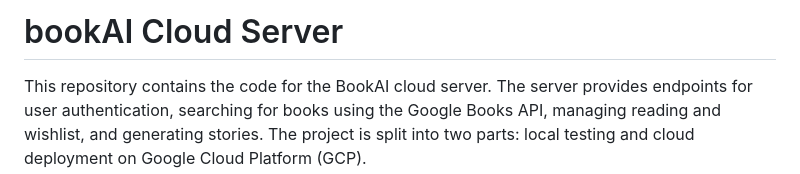
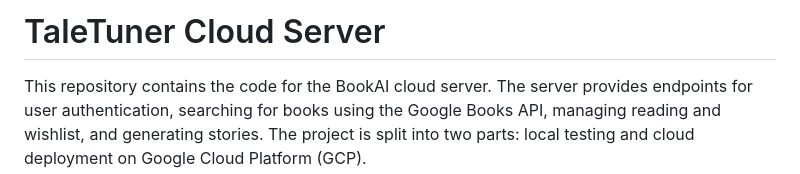
Before and after one commit to safwanyasin/bookAI_cloud_server, a Markdown page: README.md, the part around the change. Rendered like a GitHub page.

```diff
--- a/README.md
+++ b/README.md
@@ -1,4 +1,4 @@
-# bookAI Cloud Server
+# TaleTuner Cloud Server
 
 This repository contains the code for the BookAI cloud server. The server provides endpoints for user authentication, searching for books using the Google Books API, managing reading and wishlist, and generating stories. The project is split into two parts: local testing and cloud deployment on Google Cloud Platform (GCP).
 
```
